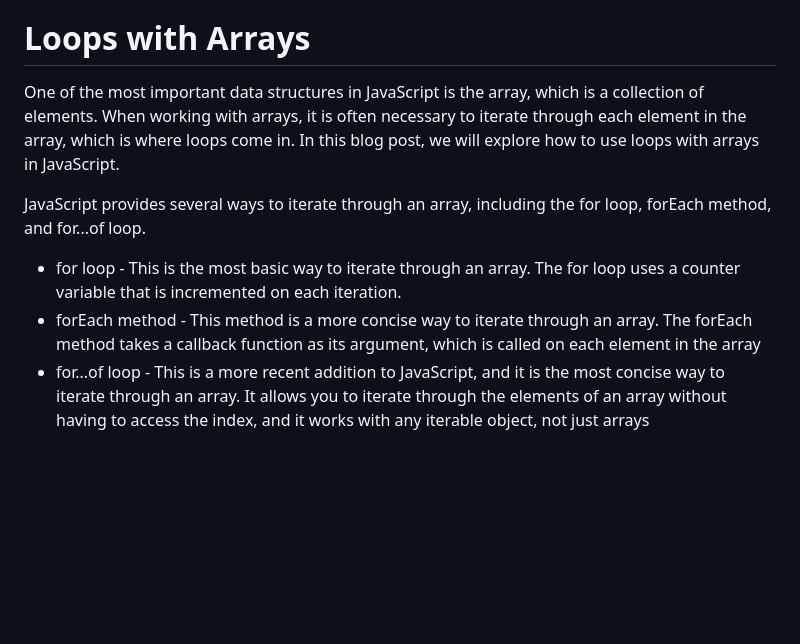
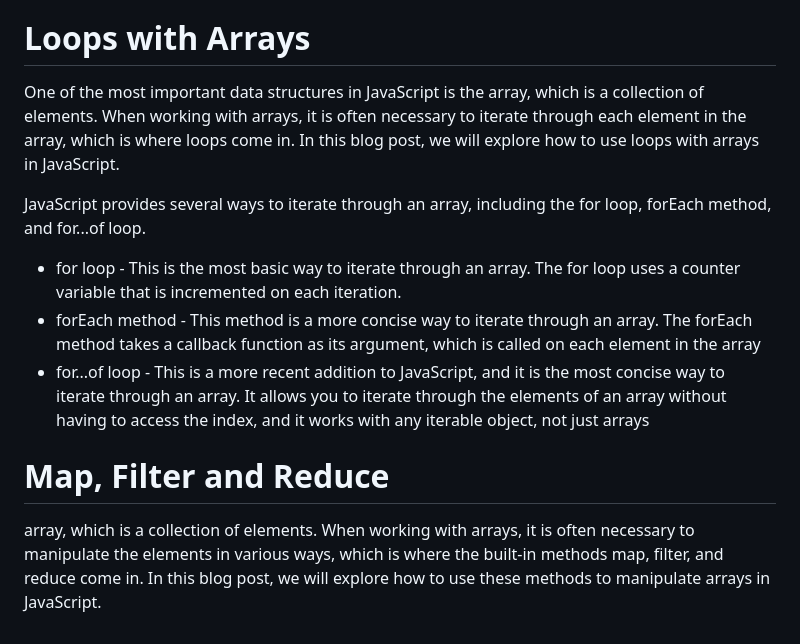
Before and after one commit to nikitanimore992/LearnJavaScript, a Markdown page: Readme.md, the part around the change. GitHub-like rendering; blank space fills up the shorter version.

Commit message:
discribe array and add paragrapth tage

```diff
--- a/Readme.md
+++ b/Readme.md
@@ -165,12 +165,16 @@ splice - This method is used to add or remove elements from an array.
 
 # Loops with Arrays
 
-One of the most important data structures in JavaScript is the array, which is a collection of elements. When working with arrays, it is often necessary to iterate through each element in the array, which is where loops come in. In this blog post, we will explore how to use loops with arrays in JavaScript.
+<p>One of the most important data structures in JavaScript is the array, which is a collection of elements. When working with arrays, it is often necessary to iterate through each element in the array, which is where loops come in. In this blog post, we will explore how to use loops with arrays in JavaScript.
 
-JavaScript provides several ways to iterate through an array, including the for loop, forEach method, and for...of loop.
+JavaScript provides several ways to iterate through an array, including the for loop, forEach method, and for...of loop.</p>
 
 <ul>
 <li>for loop - This is the most basic way to iterate through an array. The for loop uses a counter variable that is incremented on each iteration. </li>
 <li>forEach method - This method is a more concise way to iterate through an array. The forEach method takes a callback function as its argument, which is called on each element in the array</li>
 <li>for...of loop - This is a more recent addition to JavaScript, and it is the most concise way to iterate through an array. It allows you to iterate through the elements of an array without having to access the index, and it works with any iterable object, not just arrays</li>
 </ul>
+
+# Map, Filter and Reduce
+
+<p>array, which is a collection of elements. When working with arrays, it is often necessary to manipulate the elements in various ways, which is where the built-in methods map, filter, and reduce come in. In this blog post, we will explore how to use these methods to manipulate arrays in JavaScript.</p>
```
